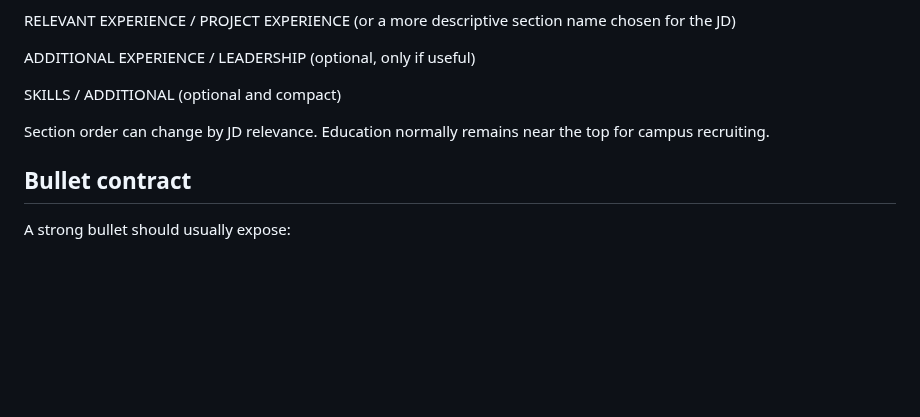
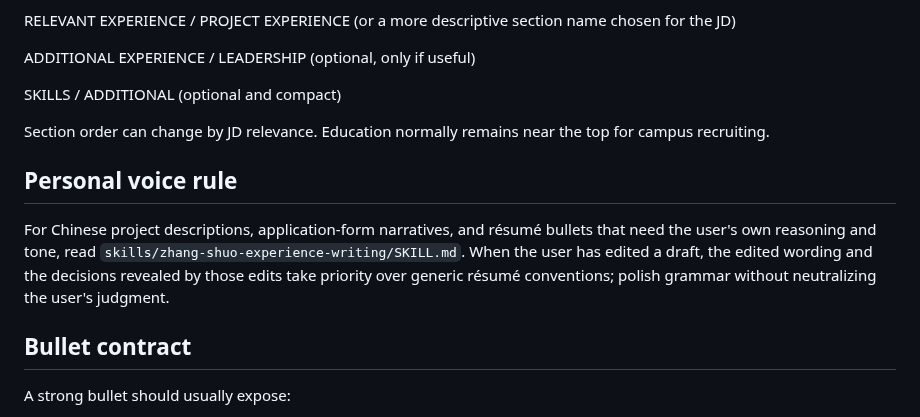
Before and after one commit to Zhangsfish/pre_training, a Markdown page: resume/STYLE.md, the part around the change. GitHub-like rendering; blank space fills up the shorter version.

Commit message:
Link resume writing to personal voice skill

```diff
--- a/resume/STYLE.md
+++ b/resume/STYLE.md
@@ -102,6 +102,10 @@ SKILLS / ADDITIONAL
 
 Section order can change by JD relevance. Education normally remains near the top for campus recruiting.
 
+## Personal voice rule
+
+For Chinese project descriptions, application-form narratives, and résumé bullets that need the user's own reasoning and tone, read `skills/zhang-shuo-experience-writing/SKILL.md`. When the user has edited a draft, the edited wording and the decisions revealed by those edits take priority over generic résumé conventions; polish grammar without neutralizing the user's judgment.
+
 ## Bullet contract
 
 A strong bullet should usually expose:
```
